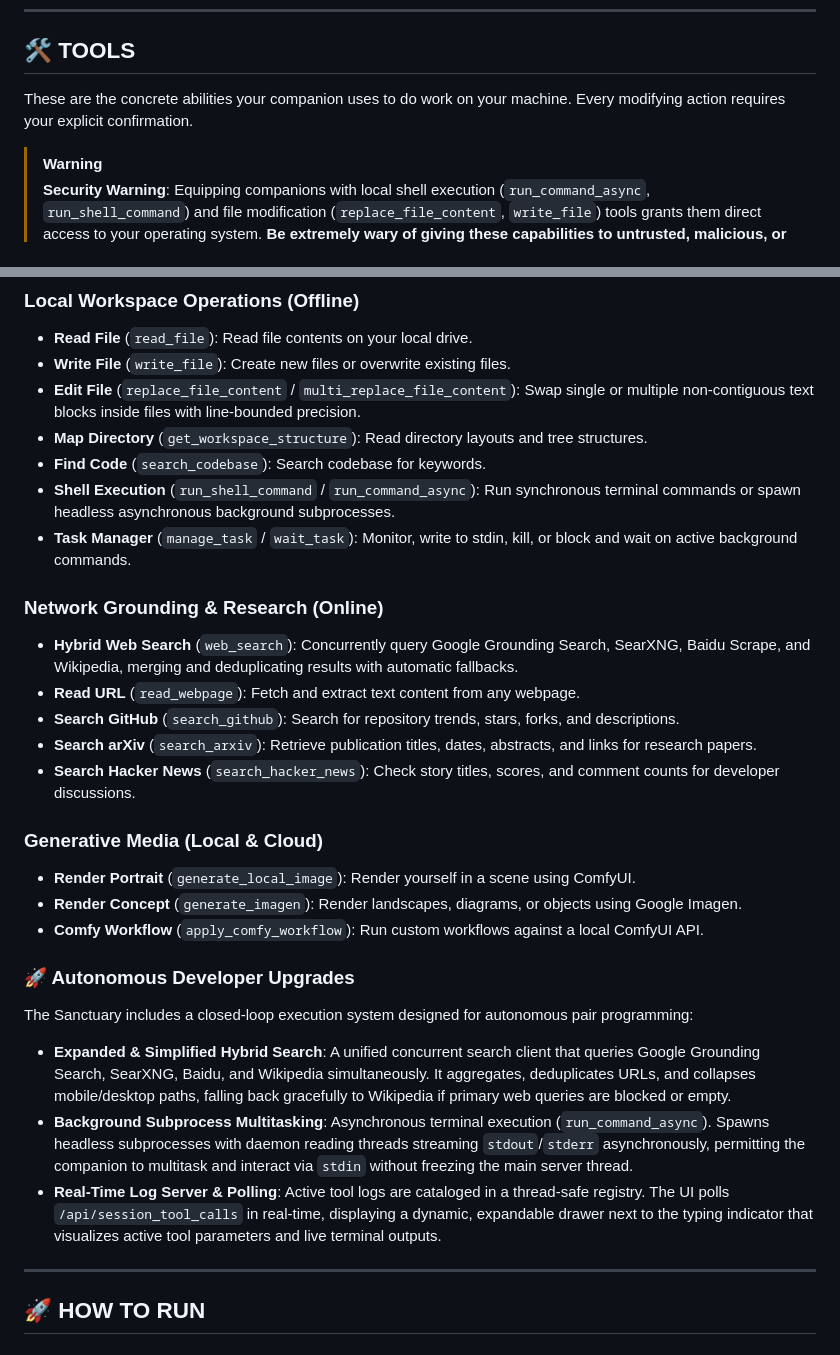
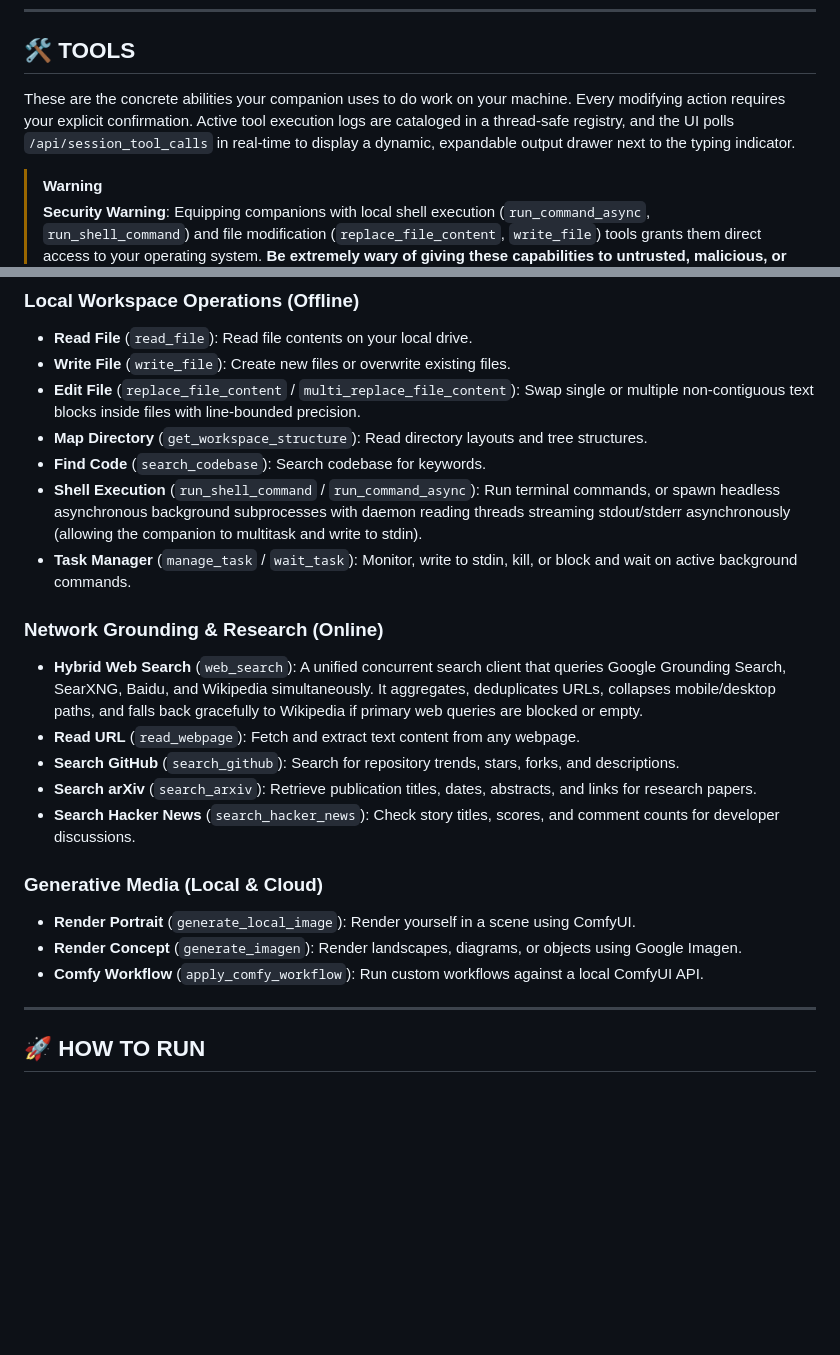
Before and after one commit to grendel116/LM-Sanctuary, a Markdown page: README.md, 2 parts joined by grey strips. Drawn GitHub-style; blank space fills up the shorter version.

Commit message:
Clean up README.md redundancy

```diff
--- a/README.md
+++ b/README.md
@@ -28,7 +28,7 @@ Here is what a Sanctuary session looks like:
 
 ## 🛠️ TOOLS
 
-These are the concrete abilities your companion uses to do work on your machine. Every modifying action requires your explicit confirmation.
+These are the concrete abilities your companion uses to do work on your machine. Every modifying action requires your explicit confirmation. Active tool execution logs are cataloged in a thread-safe registry, and the UI polls `/api/session_tool_calls` in real-time to display a dynamic, expandable output drawer next to the typing indicator.
 
 > [!WARNING]
 > **Security Warning**: Equipping companions with local shell execution (`run_command_async`, `run_shell_command`) and file modification (`replace_file_content`, `write_file`) tools grants them direct access to your operating system. **Be extremely wary of giving these capabilities to untrusted, malicious, or poorly aligned programs/models.** A hostile model could run arbitrary code, delete files, or steal credentials. Always review tool arguments in the approval prompt before confirming execution, and consider running the server in an isolated sandbox.
@@ -39,11 +39,11 @@ These are the concrete abilities your companion uses to do work on your machine.
 * **Edit File** (`replace_file_content` / `multi_replace_file_content`): Swap single or multiple non-contiguous text blocks inside files with line-bounded precision.
 * **Map Directory** (`get_workspace_structure`): Read directory layouts and tree structures.
 * **Find Code** (`search_codebase`): Search codebase for keywords.
-* **Shell Execution** (`run_shell_command` / `run_command_async`): Run synchronous terminal commands or spawn headless asynchronous background subprocesses.
+* **Shell Execution** (`run_shell_command` / `run_command_async`): Run terminal commands, or spawn headless asynchronous background subprocesses with daemon reading threads streaming stdout/stderr asynchronously (allowing the companion to multitask and write to stdin).
 * **Task Manager** (`manage_task` / `wait_task`): Monitor, write to stdin, kill, or block and wait on active background commands.
 
 ### Network Grounding & Research (Online)
-* **Hybrid Web Search** (`web_search`): Concurrently query Google Grounding Search, SearXNG, Baidu Scrape, and Wikipedia, merging and deduplicating results with automatic fallbacks.
+* **Hybrid Web Search** (`web_search`): A unified concurrent search client that queries Google Grounding Search, SearXNG, Baidu, and Wikipedia simultaneously. It aggregates, deduplicates URLs, collapses mobile/desktop paths, and falls back gracefully to Wikipedia if primary web queries are blocked or empty.
 * **Read URL** (`read_webpage`): Fetch and extract text content from any webpage.
 * **Search GitHub** (`search_github`): Search for repository trends, stars, forks, and descriptions.
 * **Search arXiv** (`search_arxiv`): Retrieve publication titles, dates, abstracts, and links for research papers.
@@ -53,12 +53,6 @@ These are the concrete abilities your companion uses to do work on your machine.
 * **Render Portrait** (`generate_local_image`): Render yourself in a scene using ComfyUI.
 * **Render Concept** (`generate_imagen`): Render landscapes, diagrams, or objects using Google Imagen.
 * **Comfy Workflow** (`apply_comfy_workflow`): Run custom workflows against a local ComfyUI API.
-
-### 🚀 Autonomous Developer Upgrades
-The Sanctuary includes a closed-loop execution system designed for autonomous pair programming:
-* **Expanded & Simplified Hybrid Search**: A unified concurrent search client that queries Google Grounding Search, SearXNG, Baidu, and Wikipedia simultaneously. It aggregates, deduplicates URLs, and collapses mobile/desktop paths, falling back gracefully to Wikipedia if primary web queries are blocked or empty.
-* **Background Subprocess Multitasking**: Asynchronous terminal execution (`run_command_async`). Spawns headless subprocesses with daemon reading threads streaming `stdout`/`stderr` asynchronously, permitting the companion to multitask and interact via `stdin` without freezing the main server thread.
-* **Real-Time Log Server & Polling**: Active tool logs are cataloged in a thread-safe registry. The UI polls `/api/session_tool_calls` in real-time, displaying a dynamic, expandable drawer next to the typing indicator that visualizes active tool parameters and live terminal outputs.
 ---
 
 ## 🚀 HOW TO RUN
```
